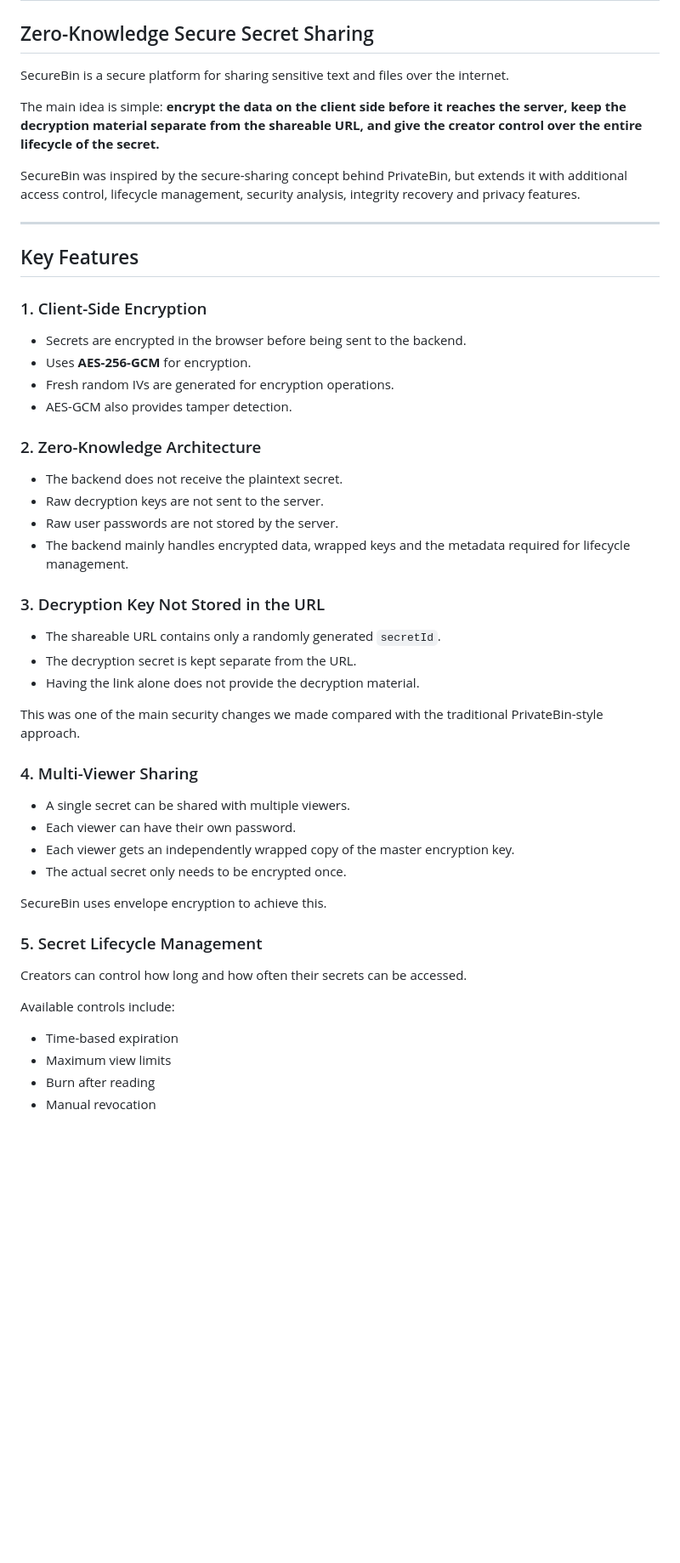
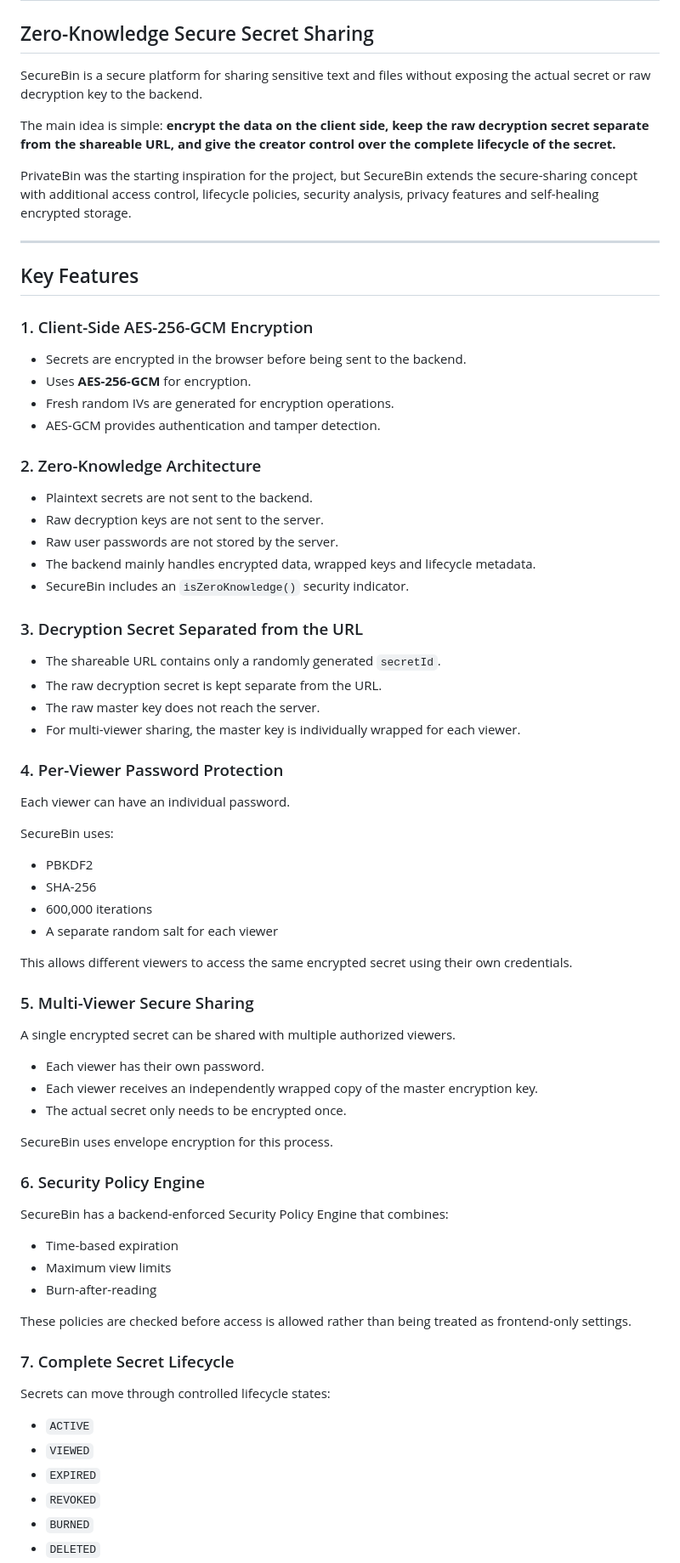
Before and after one commit to jeetkrabara/CLONEFEST_1, a Markdown page: README.md, the part around one of its changes. Shown at 85% size. Drawn GitHub-style; blank space fills up the shorter version.

```diff
--- a/README.md
+++ b/README.md
@@ -2,54 +2,79 @@
 
 ## Zero-Knowledge Secure Secret Sharing
 
-SecureBin is a secure platform for sharing sensitive text and files over the internet.
+SecureBin is a secure platform for sharing sensitive text and files without exposing the actual secret or raw decryption key to the backend.
 
-The main idea is simple: **encrypt the data on the client side before it reaches the server, keep the decryption material separate from the shareable URL, and give the creator control over the entire lifecycle of the secret.**
+The main idea is simple: **encrypt the data on the client side, keep the raw decryption secret separate from the shareable URL, and give the creator control over the complete lifecycle of the secret.**
 
-SecureBin was inspired by the secure-sharing concept behind PrivateBin, but extends it with additional access control, lifecycle management, security analysis, integrity recovery and privacy features.
+PrivateBin was the starting inspiration for the project, but SecureBin extends the secure-sharing concept with additional access control, lifecycle policies, security analysis, privacy features and self-healing encrypted storage.
 
 ---
 
 ## Key Features
 
-### 1. Client-Side Encryption
+### 1. Client-Side AES-256-GCM Encryption
 
 - Secrets are encrypted in the browser before being sent to the backend.
 - Uses **AES-256-GCM** for encryption.
 - Fresh random IVs are generated for encryption operations.
-- AES-GCM also provides tamper detection.
+- AES-GCM provides authentication and tamper detection.
 
 ### 2. Zero-Knowledge Architecture
 
-- The backend does not receive the plaintext secret.
+- Plaintext secrets are not sent to the backend.
 - Raw decryption keys are not sent to the server.
 - Raw user passwords are not stored by the server.
-- The backend mainly handles encrypted data, wrapped keys and the metadata required for lifecycle management.
+- The backend mainly handles encrypted data, wrapped keys and lifecycle metadata.
+- SecureBin includes an `isZeroKnowledge()` security indicator.
 
-### 3. Decryption Key Not Stored in the URL
+### 3. Decryption Secret Separated from the URL
 
 - The shareable URL contains only a randomly generated `secretId`.
-- The decryption secret is kept separate from the URL.
-- Having the link alone does not provide the decryption material.
+- The raw decryption secret is kept separate from the URL.
+- The raw master key does not reach the server.
+- For multi-viewer sharing, the master key is individually wrapped for each viewer.
 
-This was one of the main security changes we made compared with the traditional PrivateBin-style approach.
+### 4. Per-Viewer Password Protection
 
-### 4. Multi-Viewer Sharing
+Each viewer can have an individual password.
 
-- A single secret can be shared with multiple viewers.
-- Each viewer can have their own password.
-- Each viewer gets an independently wrapped copy of the master encryption key.
+SecureBin uses:
+
+- PBKDF2
+- SHA-256
+- 600,000 iterations
+- A separate random salt for each viewer
+
+This allows different viewers to access the same encrypted secret using their own credentials.
+
+### 5. Multi-Viewer Secure Sharing
+
+A single encrypted secret can be shared with multiple authorized viewers.
+
+- Each viewer has their own password.
+- Each viewer receives an independently wrapped copy of the master encryption key.
 - The actual secret only needs to be encrypted once.
 
-SecureBin uses envelope encryption to achieve this.
+SecureBin uses envelope encryption for this process.
 
-### 5. Secret Lifecycle Management
+### 6. Security Policy Engine
 
-Creators can control how long and how often their secrets can be accessed.
-
-Available controls include:
+SecureBin has a backend-enforced Security Policy Engine that combines:
 
 - Time-based expiration
 - Maximum view limits
-- Burn after reading
-- Manual revocation
+- Burn-after-reading
+
+These policies are checked before access is allowed rather than being treated as frontend-only settings.
+
+### 7. Complete Secret Lifecycle
+
+Secrets can move through controlled lifecycle states:
+
+- `ACTIVE`
+- `VIEWED`
+- `EXPIRED`
+- `REVOKED`
+- `BURNED`
+- `DELETED`
+
```
Also changed, not shown: other parts of README.md (+94 -69 lines).
